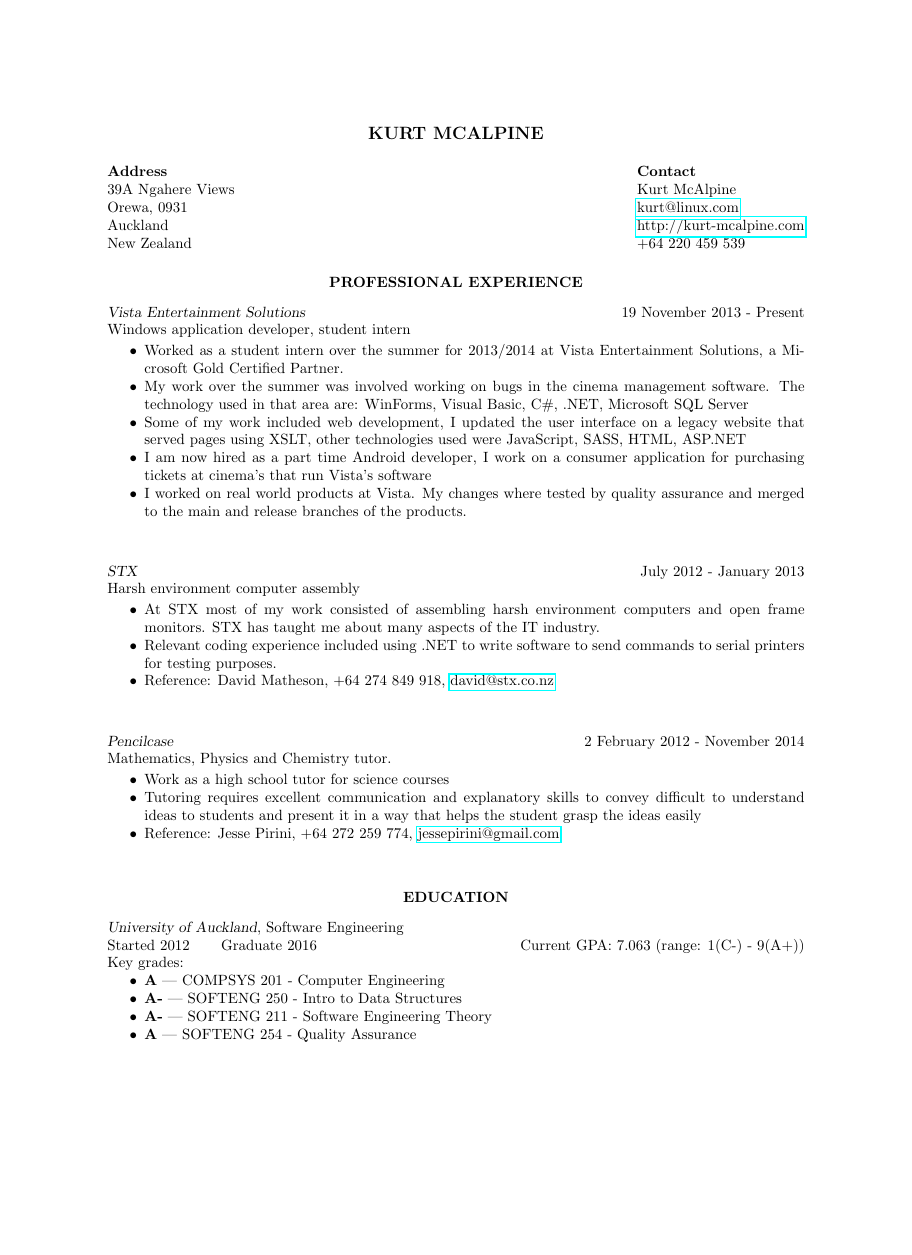
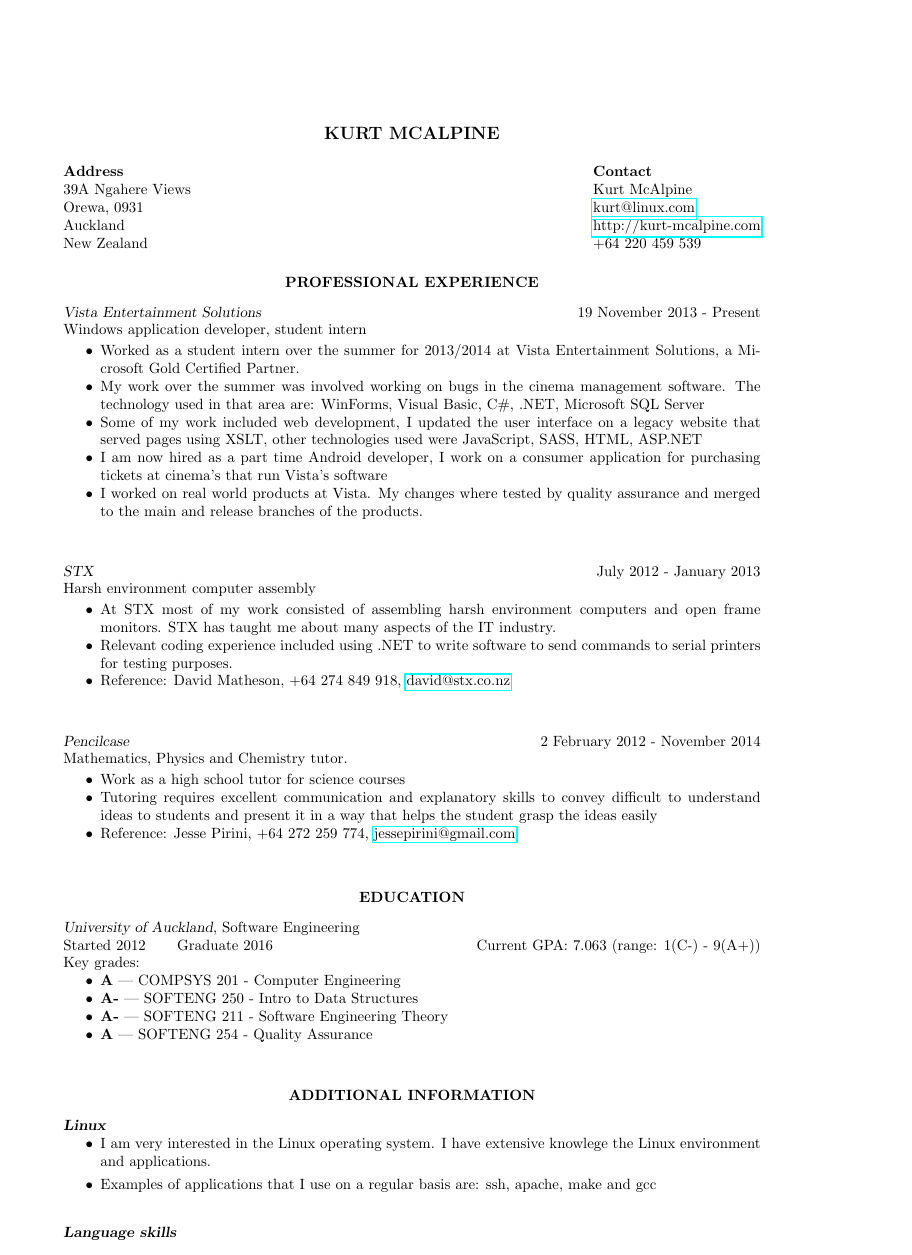
Before and after one commit to kurtmc/cv, a LaTeX CV (kurt_cv.tex): page 1 of 3, the shorter picture padded with empty space. Compiled offline with pdfLaTeX.

Commit message:
Reduced margins

```diff
--- a/kurt_cv.tex
+++ b/kurt_cv.tex
@@ -2,6 +2,9 @@
 
 % This file uses the resume document class (res.cls)
 \documentclass{res}
+
+% Page margins
+\usepackage[a4paper, margin=1.5cm]{geometry}
 
 
 \newsectionwidth{0pt}  % So the text is not indented under section headings
```
